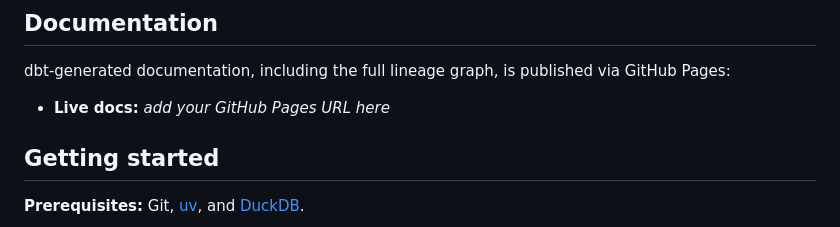
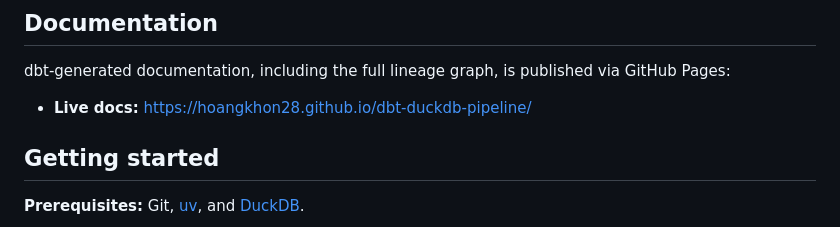
Before and after one commit to hoangkhon28/dbt-duckdb-pipeline, a Markdown page: README.md, the part around the change. GitHub-like rendering.

Commit message:
Add live docs link

```diff
--- a/README.md
+++ b/README.md
@@ -97,7 +97,7 @@ SELECT * FROM monthly_summary;
 
 dbt-generated documentation, including the full lineage graph, is published via GitHub Pages:
 
-- **Live docs:** _add your GitHub Pages URL here_
+- **Live docs:** https://hoangkhon28.github.io/dbt-duckdb-pipeline/
 
 ## Getting started
 
```
